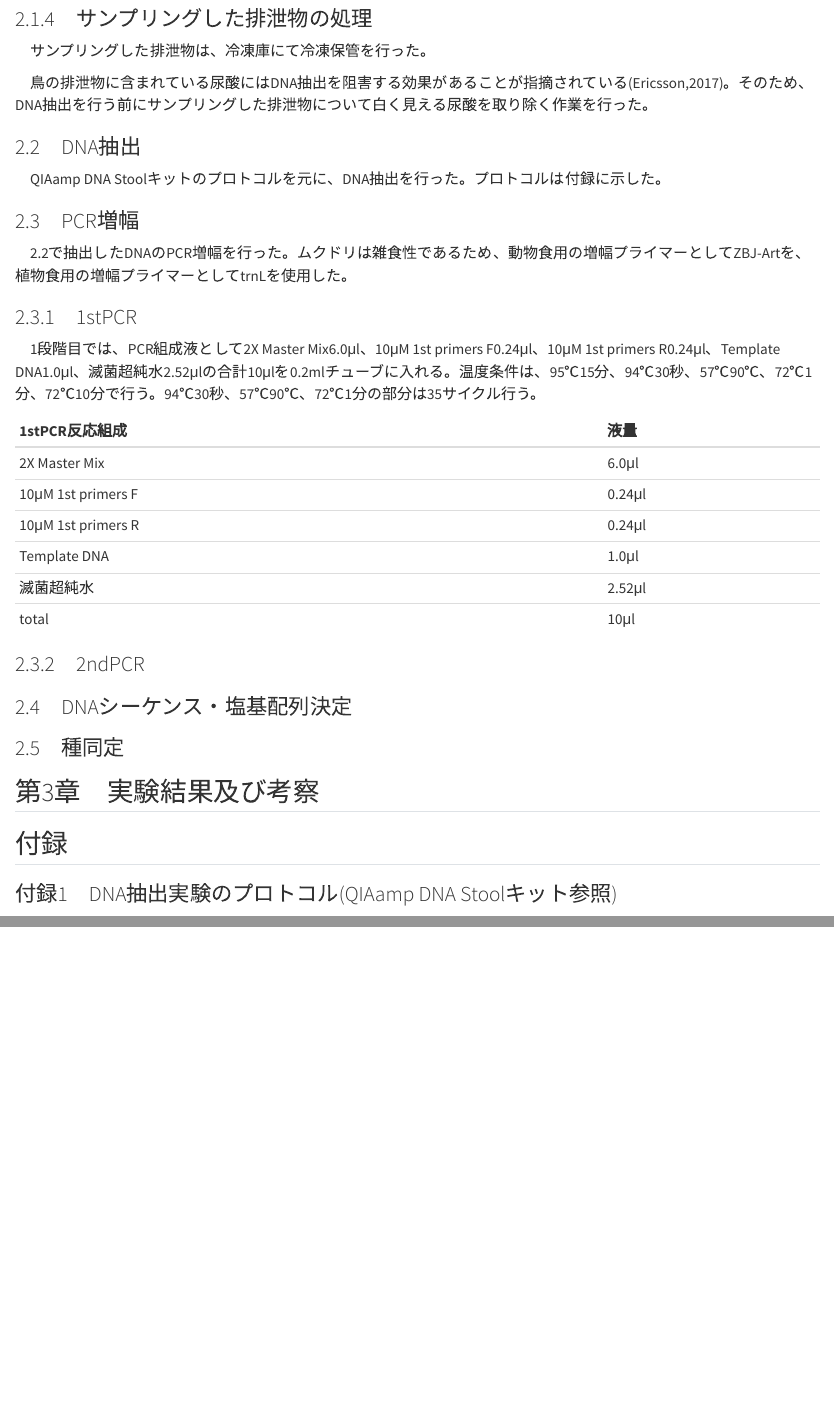
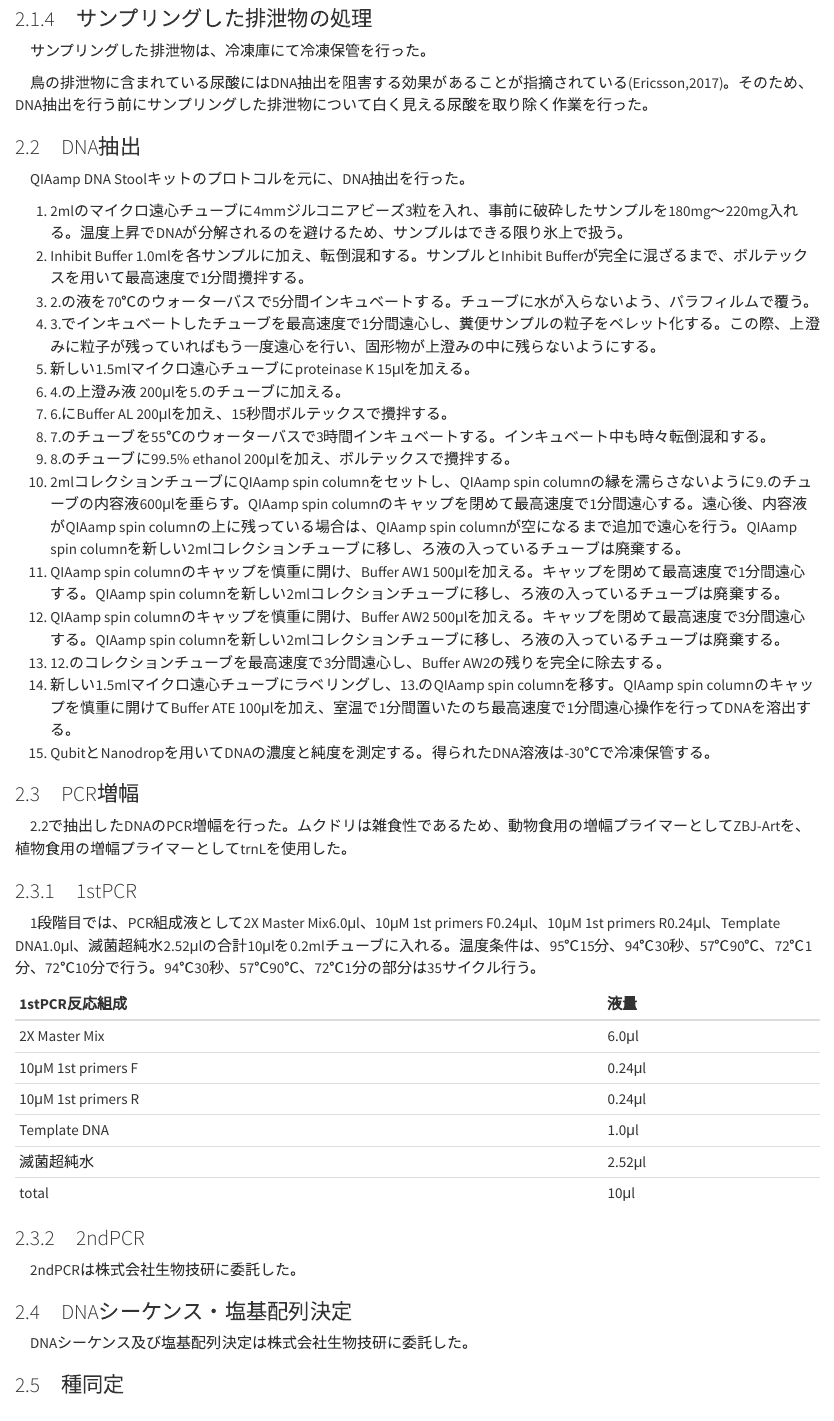
Before and after one commit to joelnitta/Graduation_thesis, a Quarto document (本文.qmd): the page in a window 1100 px wide, from 680 px down, and a second part further down, joined at a grey line. Rendered offline with R 4.5, knitr and Pandoc in place of Quarto, with nearby package versions.

Commit message:
-第2章2.2　DNA抽出プロトコルを記載

```diff
--- a/本文.qmd
+++ b/本文.qmd
@@ -33,7 +33,23 @@ editor: visual
 
 ### 2.2　DNA抽出
 
-　QIAamp DNA Stoolキットのプロトコルを元に、DNA抽出を行った。プロトコルは付録に示した。
+　QIAamp DNA Stoolキットのプロトコルを元に、DNA抽出を行った。
+
+1.  2mlのマイクロ遠心チューブに4mmジルコニアビーズ3粒を入れ、事前に破砕したサンプルを180mg～220mg入れる。温度上昇でDNAが分解されるのを避けるため、サンプルはできる限り氷上で扱う。
+2.  Inhibit Buffer 1.0mlを各サンプルに加え、転倒混和する。サンプルとInhibit Bufferが完全に混ざるまで、ボルテックスを用いて最高速度で1分間攪拌する。
+3.  2.の液を70℃のウォーターバスで5分間インキュベートする。チューブに水が入らないよう、パラフィルムで覆う。
+4.  3.でインキュベートしたチューブを最高速度で1分間遠心し、糞便サンプルの粒子をペレット化する。この際、上澄みに粒子が残っていればもう一度遠心を行い、固形物が上澄みの中に残らないようにする。
+5.  新しい1.5mlマイクロ遠心チューブにproteinase K 15μlを加える。
+6.  4.の上澄み液 200μlを5.のチューブに加える。
+7.  6.にBuffer AL 200μlを加え、15秒間ボルテックスで攪拌する。
+8.  7.のチューブを55℃のウォーターバスで3時間インキュベートする。インキュベート中も時々転倒混和する。
+9.  8.のチューブに99.5% ethanol 200μlを加え、ボルテックスで攪拌する。
+10. 2mlコレクションチューブにQIAamp spin columnをセットし、QIAamp spin columnの縁を濡らさないように9.のチューブの内容液600μlを垂らす。QIAamp spin columnのキャップを閉めて最高速度で1分間遠心する。遠心後、内容液がQIAamp spin columnの上に残っている場合は、QIAamp spin columnが空になるまで追加で遠心を行う。QIAamp spin columnを新しい2mlコレクションチューブに移し、ろ液の入っているチューブは廃棄する。
+11. QIAamp spin columnのキャップを慎重に開け、Buffer AW1 500μlを加える。キャップを閉めて最高速度で1分間遠心する。QIAamp spin columnを新しい2mlコレクションチューブに移し、ろ液の入っているチューブは廃棄する。
+12. QIAamp spin columnのキャップを慎重に開け、Buffer AW2 500μlを加える。キャップを閉めて最高速度で3分間遠心する。QIAamp spin columnを新しい2mlコレクションチューブに移し、ろ液の入っているチューブは廃棄する。
+13. 12.のコレクションチューブを最高速度で3分間遠心し、Buffer AW2の残りを完全に除去する。
+14. 新しい1.5mlマイクロ遠心チューブにラベリングし、13.のQIAamp spin columnを移す。QIAamp spin columnのキャップを慎重に開けてBuffer ATE 100μlを加え、室温で1分間置いたのち最高速度で1分間遠心操作を行ってDNAを溶出する。
+15. QubitとNanodropを用いてDNAの濃度と純度を測定する。得られたDNA溶液は-30℃で冷凍保管する。
 
 ### 2.3　PCR増幅
 
@@ -54,12 +70,16 @@ editor: visual
 
 ### 2.3.2　2ndPCR
 
+　2ndPCRは株式会社生物技研に委託した。
+
 ### 2.4　DNAシーケンス・塩基配列決定
 
+　DNAシーケンス及び塩基配列決定は株式会社生物技研に委託した。
+
 ### 2.5　種同定
+
+
 
 ## 第3章　実験結果及び考察
 
 ## 付録
-
-### 付録1　DNA抽出実験のプロトコル(QIAamp DNA Stoolキット参照)
```
